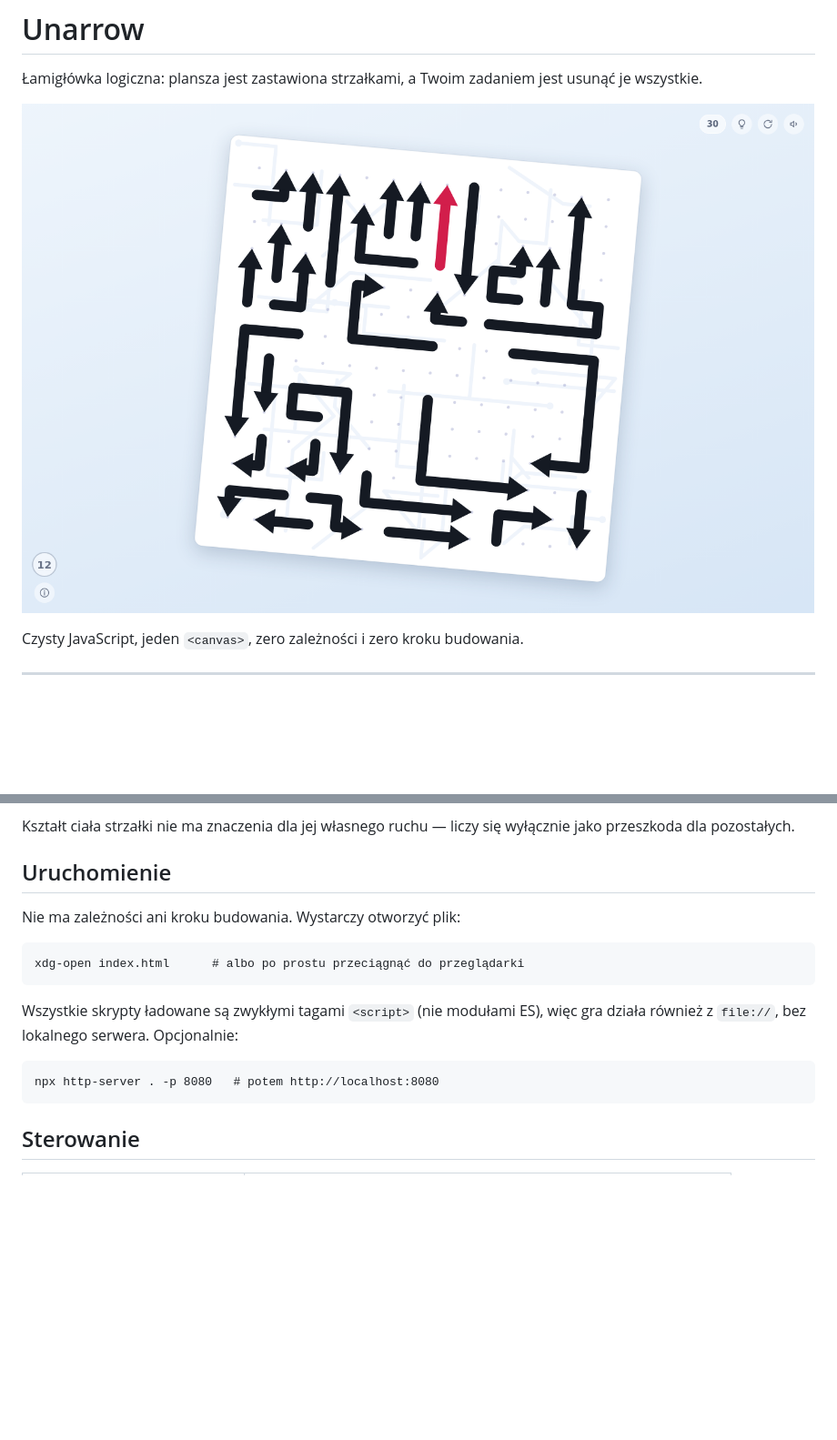
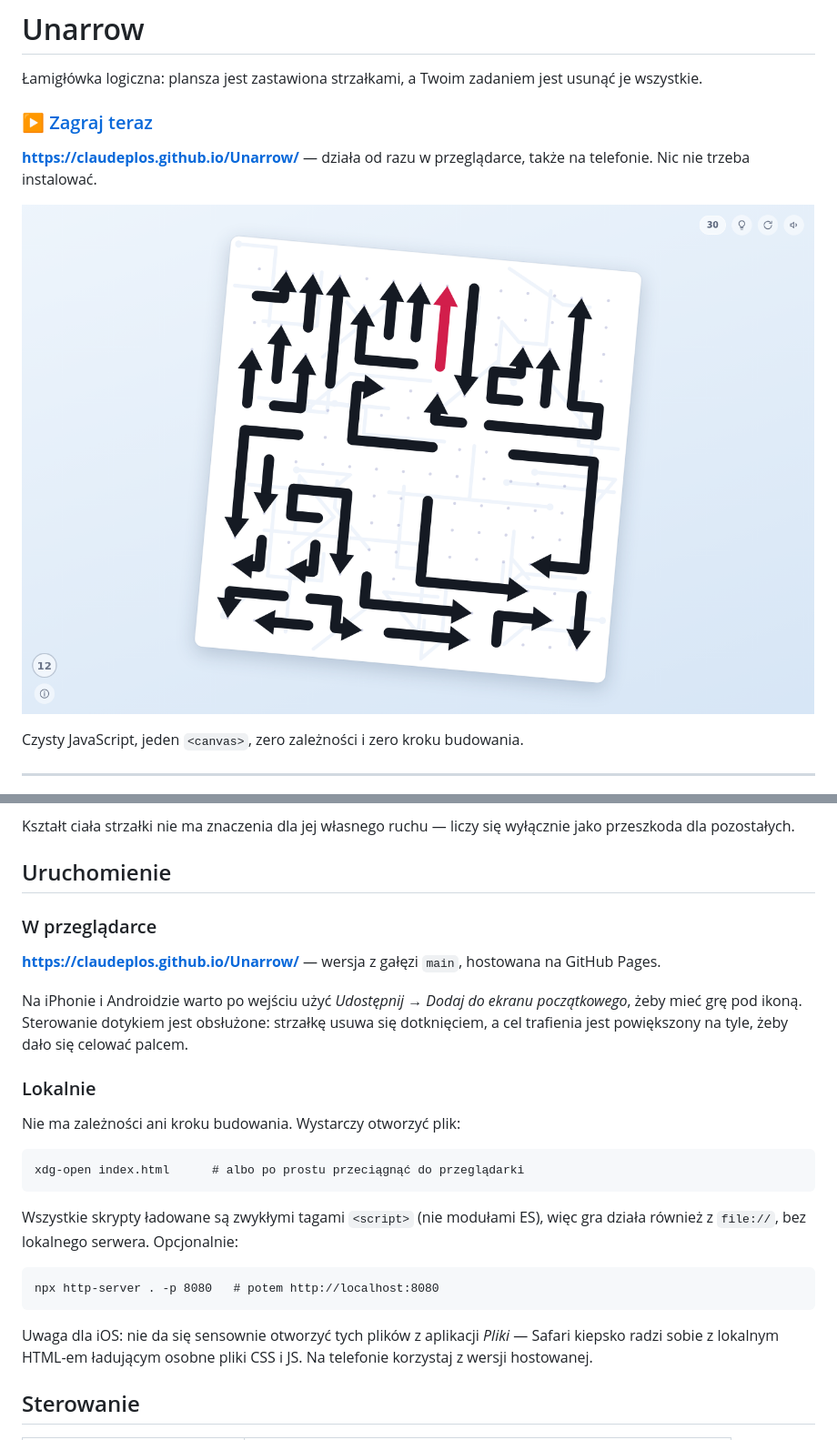
Before and after one commit to ClaudePlos/Unarrow, a Markdown page: README.md, 2 parts joined by grey strips. Shown at 91% size. Drawn GitHub-style; blank space fills up the shorter version.

Commit message:
Dodanie odnośnika do grywalnej wersji w README
Wchodzący na repozytorium od razu widzi, gdzie zagrać: odnośnik pod tytułem,
klikalny zrzut ekranu, pozycja w spisie treści i osobna podsekcja
w Uruchomieniu. Przy okazji wskazówka o dodaniu do ekranu początkowego na
telefonie i ostrzeżenie, że otwieranie plików z aplikacji Pliki na iOS nie
zadziała, bo Safari nie doładuje osobnych plików CSS i JS.

Co-Authored-By: Claude <noreply@anthropic.com>
Claude-Session: https://claude.ai/code/session_01SnTk1GCeX8Y734QWyiPjGt

````diff
--- a/README.md
+++ b/README.md
@@ -3,7 +3,12 @@
 Łamigłówka logiczna: plansza jest zastawiona strzałkami, a Twoim zadaniem jest
 usunąć je wszystkie.
 
-![Plansza gry](docs/screenshot.png)
+### ▶ [Zagraj teraz](https://claudeplos.github.io/Unarrow/)
+
+**https://claudeplos.github.io/Unarrow/** — działa od razu w przeglądarce, także
+na telefonie. Nic nie trzeba instalować.
+
+[![Plansza gry](docs/screenshot.png)](https://claudeplos.github.io/Unarrow/)
 
 Czysty JavaScript, jeden `<canvas>`, zero zależności i zero kroku budowania.
 
@@ -46,6 +52,18 @@ wyłącznie jako przeszkoda dla pozostałych.
 
 ## Uruchomienie
 
+### W przeglądarce
+
+**https://claudeplos.github.io/Unarrow/** — wersja z gałęzi `main`, hostowana
+na GitHub Pages.
+
+Na iPhonie i Androidzie warto po wejściu użyć *Udostępnij → Dodaj do ekranu
+początkowego*, żeby mieć grę pod ikoną. Sterowanie dotykiem jest obsłużone:
+strzałkę usuwa się dotknięciem, a cel trafienia jest powiększony na tyle, żeby
+dało się celować palcem.
+
+### Lokalnie
+
 Nie ma zależności ani kroku budowania. Wystarczy otworzyć plik:
 
 ```
@@ -58,6 +76,10 @@ więc gra działa również z `file://`, bez lokalnego serwera. Opcjonalnie:
 ```
 npx http-server . -p 8080   # potem http://localhost:8080
 ```
+
+Uwaga dla iOS: nie da się sensownie otworzyć tych plików z aplikacji *Pliki* —
+Safari kiepsko radzi sobie z lokalnym HTML-em ładującym osobne pliki CSS i JS.
+Na telefonie korzystaj z wersji hostowanej.
 
 ## Sterowanie
 
````
Also changed, not shown: other parts of README.md (+1 -0 lines).
